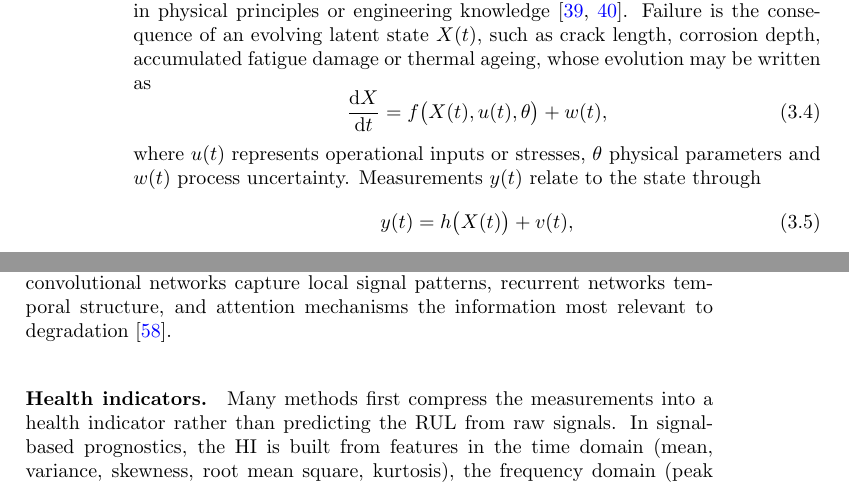
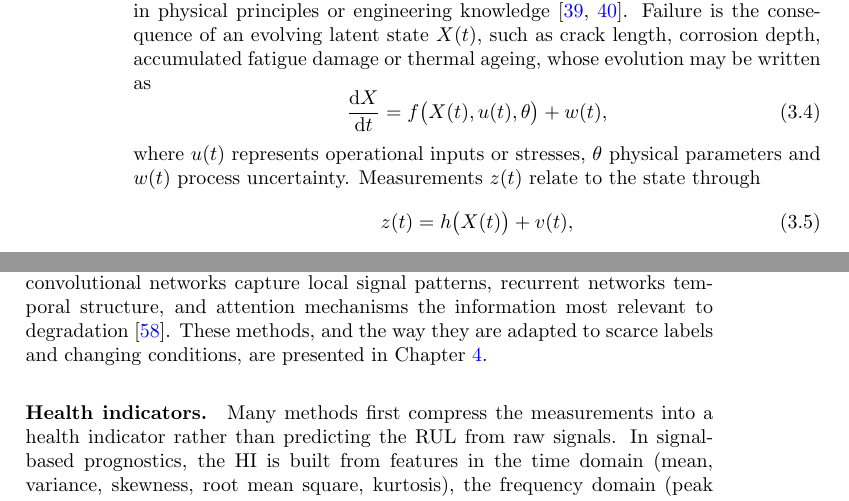
Before and after one commit to CapFusGent/Thesis_Intro_chapter_V2, a LaTeX thesis (main.tex): two parts of pages 34 and 35 of 49, joined at a grey line, cut so that both start at the same text. Compiled offline with pdfLaTeX.

Commit message:
Align Ch. 3 notation and link to the AI chapter
- Rename the measurement in the state-space model from y(t) to z(t),
  so that y denotes the learning target in Ch. 4
- Point from the data-driven Methods paragraph to Chapter 4

Co-Authored-By: Claude Opus 5.5 <noreply@anthropic.com>
Claude-Session: https://claude.ai/code/session_01Wkr3wi6mz41kZktQ6Da7NJ

```diff
--- a/main.tex
+++ b/main.tex
@@ -1169,10 +1169,10 @@ fatigue damage or thermal ageing, whose evolution may be written as
   \label{eq:state}
 \end{equation}
 where $u(t)$ represents operational inputs or stresses, $\theta$ physical
-parameters and $w(t)$ process uncertainty. Measurements $y(t)$ relate to the
+parameters and $w(t)$ process uncertainty. Measurements $z(t)$ relate to the
 state through
 \begin{equation}
-  y(t) = h\bigl(X(t)\bigr) + v(t),
+  z(t) = h\bigl(X(t)\bigr) + v(t),
   \label{eq:measurement}
 \end{equation}
 with measurement noise $v(t)$. Prognosis consists of estimating the current
@@ -1240,7 +1240,7 @@ and health targets directly from data~\cite{Lei2018,Carvalho2019}, and deep
 learning extends this to hierarchical representations of high-dimensional
 signals: convolutional networks capture local signal patterns, recurrent
 networks temporal structure, and attention mechanisms the information most
-relevant to degradation~\cite{Elsherif2025}.
+relevant to degradation~\cite{Elsherif2025}. These methods, and the way they are adapted to scarce labels and changing conditions, are presented in Chapter~\ref{ch:ai}.
 
 \paragraph{Health indicators.}
 Many methods first compress the measurements into a health indicator rather
```
